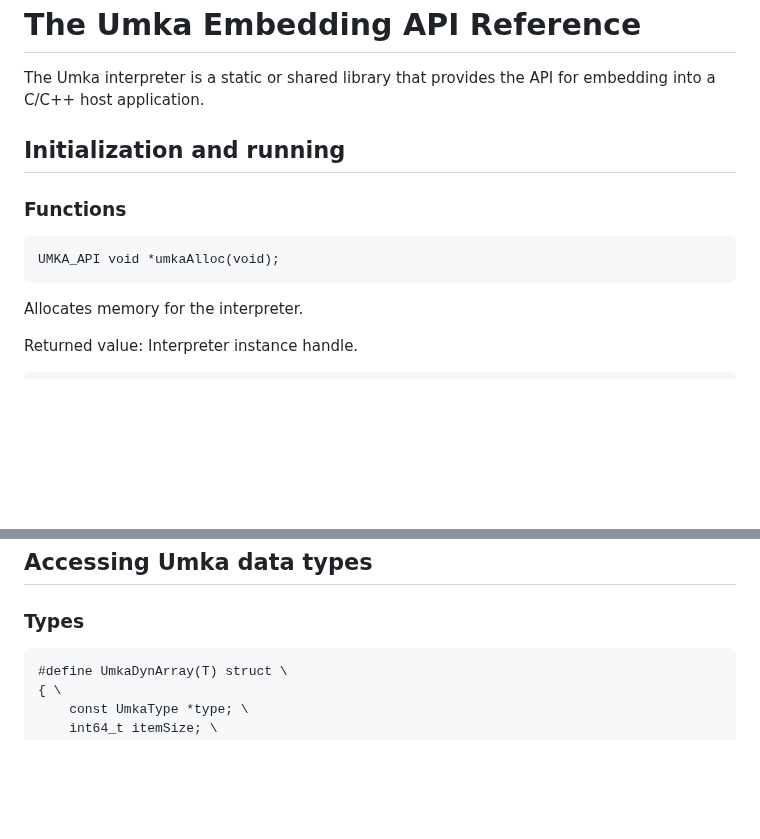
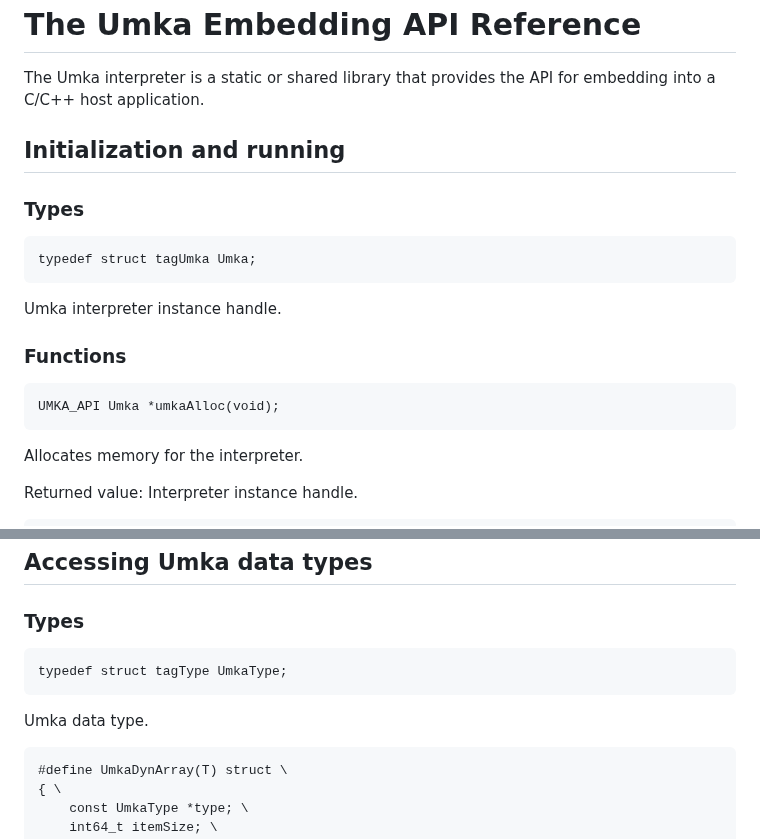
Before and after one commit to vtereshkov/umka-lang, a Markdown page: doc/api.md, 2 parts joined by grey strips. Drawn GitHub-style; blank space fills up the shorter version.

Commit message:
Fix API docs

````diff
--- a/doc/api.md
+++ b/doc/api.md
@@ -4,10 +4,17 @@ The Umka interpreter is a static or shared library that provides the API for emb
 
 ## Initialization and running
 
+### Types
+
+```
+typedef struct tagUmka Umka;
+```
+Umka interpreter instance handle.
+
 ### Functions
 
 ```
-UMKA_API void *umkaAlloc(void);
+UMKA_API Umka *umkaAlloc(void);
 ```
 Allocates memory for the interpreter.
 
@@ -374,6 +381,11 @@ Returned value: String buffer pointer. It stays valid until `umkaFree` is called
 ### Types
 
 ```
+typedef struct tagType UmkaType;
+```
+Umka data type.
+
+```
 #define UmkaDynArray(T) struct \
 { \
     const UmkaType *type; \
````
